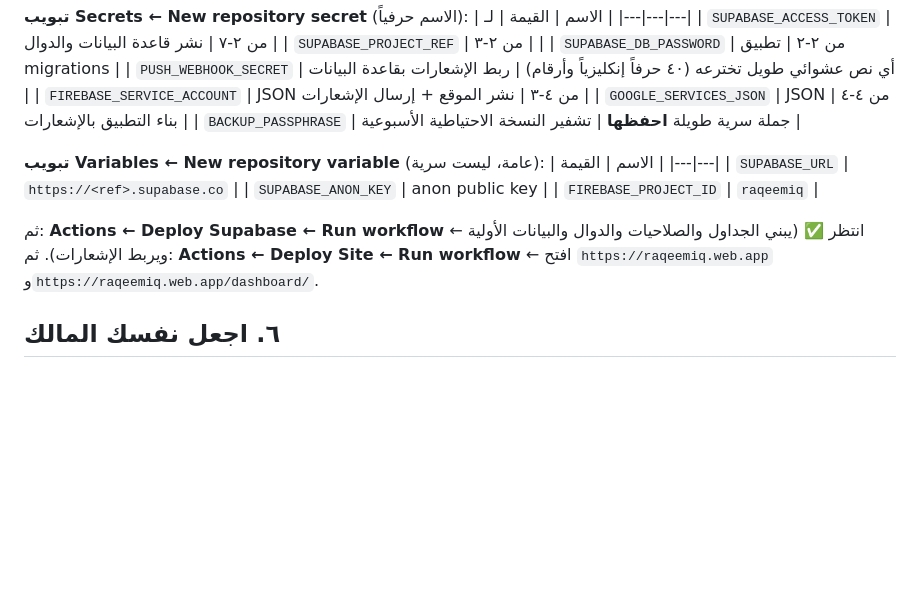
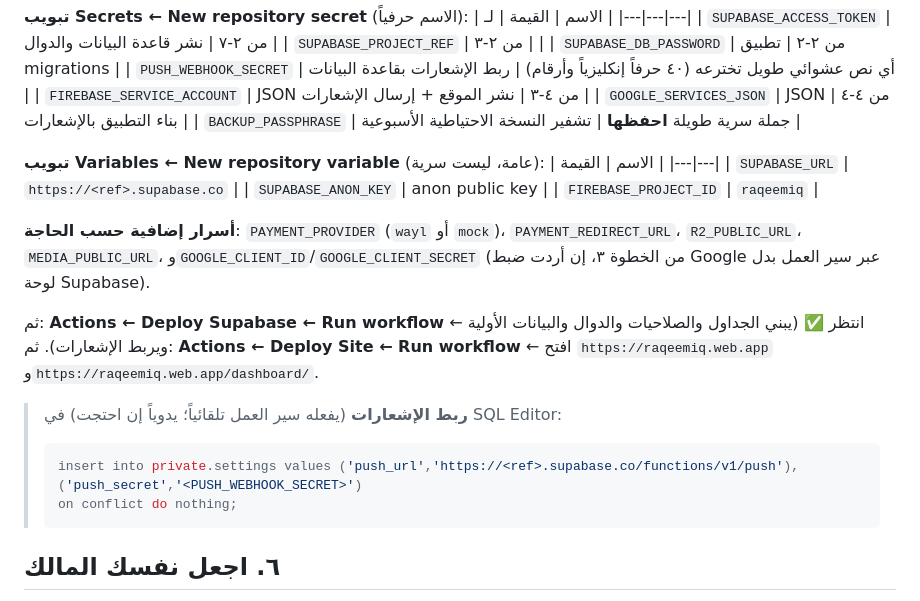
Before and after one commit to makhzani2027/makhzani, a Markdown page: system/08-setup-guide.md, the part around the change. Drawn GitHub-style; blank space fills up the shorter version.

Commit message:
Docs: implemented RPC contract, setup guide secrets, tasks
Co-Authored-By: Claude Opus 5.5 <noreply@anthropic.com>
Claude-Session: https://claude.ai/code/session_01PNNgCqH9rwGqTtGBs7ru6S

````diff
--- a/system/08-setup-guide.md
+++ b/system/08-setup-guide.md
@@ -85,8 +85,16 @@
 | `SUPABASE_ANON_KEY` | anon public key |
 | `FIREBASE_PROJECT_ID` | `raqeemiq` |
 
+**أسرار إضافية حسب الحاجة**: `PAYMENT_PROVIDER` (`wayl` أو `mock`)، `PAYMENT_REDIRECT_URL`، `R2_PUBLIC_URL`، `MEDIA_PUBLIC_URL`، و`GOOGLE_CLIENT_ID`/`GOOGLE_CLIENT_SECRET` (من الخطوة ٣، إن أردت ضبط Google عبر سير العمل بدل لوحة Supabase).
+
 ثم: **Actions ← Deploy Supabase ← Run workflow** ← انتظر ✅ (يبني الجداول والصلاحيات والدوال والبيانات الأولية ويربط الإشعارات).
 ثم: **Actions ← Deploy Site ← Run workflow** ← افتح `https://raqeemiq.web.app` و`https://raqeemiq.web.app/dashboard/`.
+
+> **ربط الإشعارات** (يفعله سير العمل تلقائياً؛ يدوياً إن احتجت) في SQL Editor:
+> ```sql
+> insert into private.settings values ('push_url','https://<ref>.supabase.co/functions/v1/push'), ('push_secret','<PUSH_WEBHOOK_SECRET>')
+> on conflict do nothing;
+> ```
 
 ## ٦. اجعل نفسك المالك
 1. في Supabase: **Authentication ← Users ← Add user ← Create new user**: بريدك + كلمة سر قوية + ✅ Auto Confirm.
````
Also changed, not shown: system/11-rpc-contract.md (added, +46 -0 lines), system/TASKS.md (+10 -10 lines).
